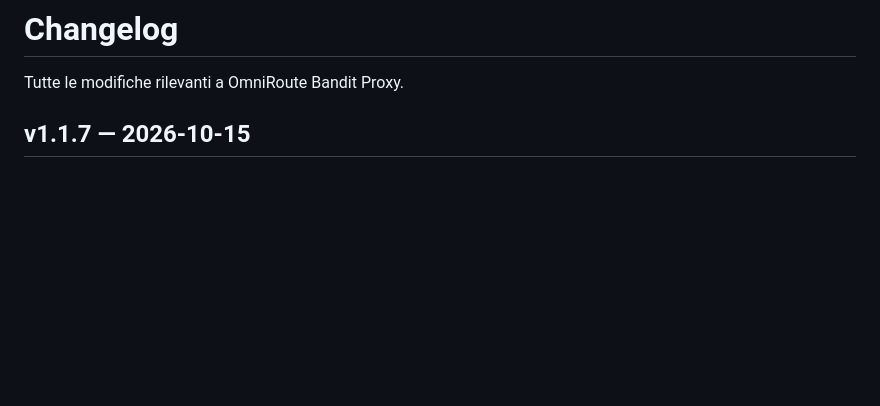
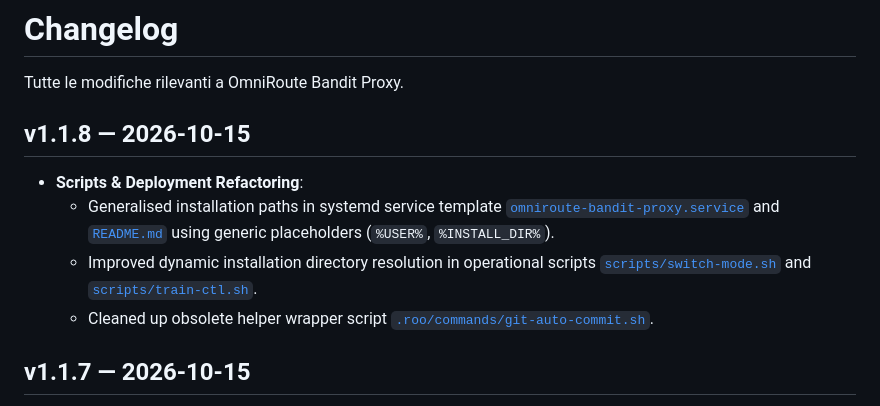
Before and after one commit to CherrugDeveloper/omniroute-bandit-proxy, a Markdown page: CHANGELOG.md, the part around the change. GitHub-like rendering; blank space fills up the shorter version.

Commit message:
docs: update CHANGELOG.md for v1.1.8

```diff
--- a/CHANGELOG.md
+++ b/CHANGELOG.md
@@ -1,6 +1,12 @@
 # Changelog
 
 Tutte le modifiche rilevanti a OmniRoute Bandit Proxy.
+
+## v1.1.8 — 2026-10-15
+- **Scripts & Deployment Refactoring**:
+  - Generalised installation paths in systemd service template [`omniroute-bandit-proxy.service`](omniroute-bandit-proxy.service:1) and [`README.md`](README.md:1) using generic placeholders (`%USER%`, `%INSTALL_DIR%`).
+  - Improved dynamic installation directory resolution in operational scripts [`scripts/switch-mode.sh`](scripts/switch-mode.sh:1) and [`scripts/train-ctl.sh`](scripts/train-ctl.sh:1).
+  - Cleaned up obsolete helper wrapper script [`.roo/commands/git-auto-commit.sh`](.roo/commands/git-auto-commit.sh:1).
 
 ## v1.1.7 — 2026-10-15
 - **Bandit Algorithm**:
```
